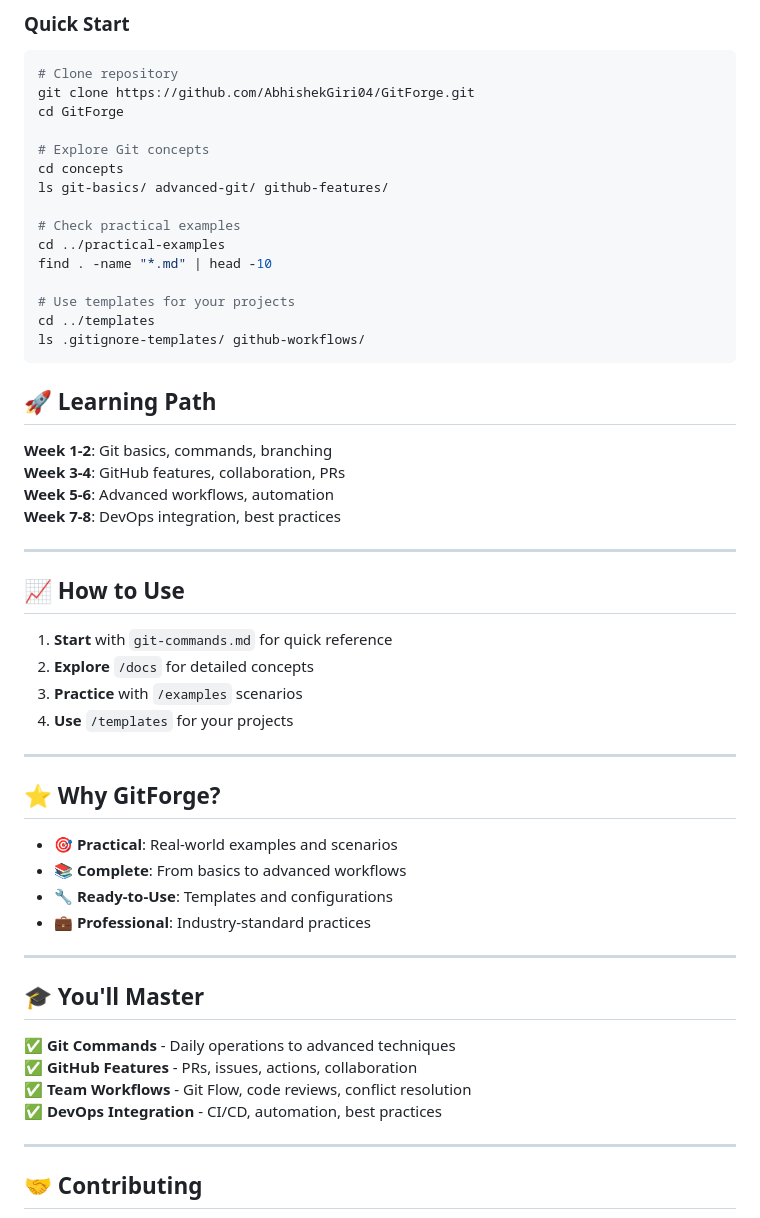
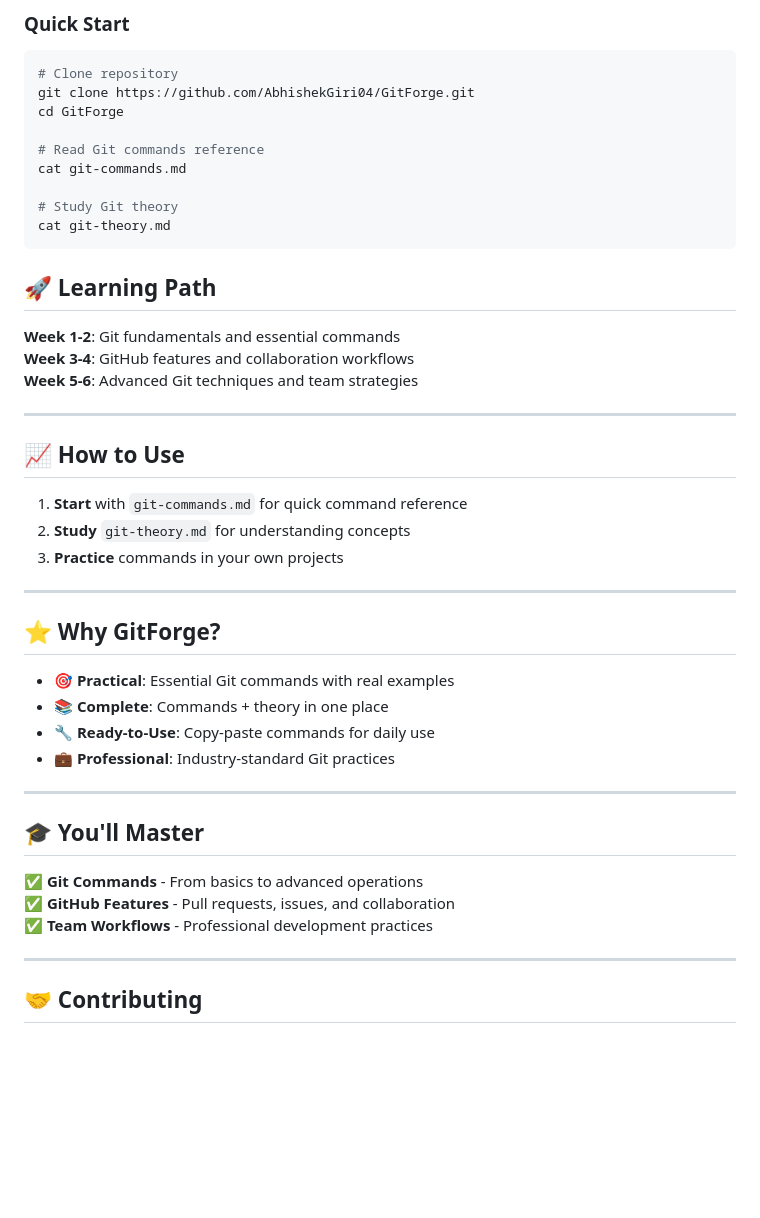
Before and after one commit to AbhishekGiri04/gitforge, a Markdown page: README.md, the part around one of its changes. Rendered like a GitHub page; blank space fills up the shorter version.

````diff
--- a/README.md
+++ b/README.md
@@ -90,52 +60,43 @@ GitForge/
 git clone https://github.com/AbhishekGiri04/GitForge.git
 cd GitForge
 
-# Explore Git concepts
-cd concepts
-ls git-basics/ advanced-git/ github-features/
+# Read Git commands reference
+cat git-commands.md
 
-# Check practical examples
-cd ../practical-examples
-find . -name "*.md" | head -10
-
-# Use templates for your projects
-cd ../templates
-ls .gitignore-templates/ github-workflows/
+# Study Git theory
+cat git-theory.md
 ```
 
 ## 🚀 Learning Path
 
-**Week 1-2**: Git basics, commands, branching
-**Week 3-4**: GitHub features, collaboration, PRs
-**Week 5-6**: Advanced workflows, automation
-**Week 7-8**: DevOps integration, best practices
+**Week 1-2**: Git fundamentals and essential commands
+**Week 3-4**: GitHub features and collaboration workflows
+**Week 5-6**: Advanced Git techniques and team strategies
 
 ---
 
 ## 📈 How to Use
 
-1. **Start** with `git-commands.md` for quick reference
-2. **Explore** `/docs` for detailed concepts
-3. **Practice** with `/examples` scenarios
-4. **Use** `/templates` for your projects
+1. **Start** with `git-commands.md` for quick command reference
+2. **Study** `git-theory.md` for understanding concepts
+3. **Practice** commands in your own projects
 
 ---
 
 ## ⭐ Why GitForge?
 
-- **🎯 Practical**: Real-world examples and scenarios
-- **📚 Complete**: From basics to advanced workflows
-- **🔧 Ready-to-Use**: Templates and configurations
-- **💼 Professional**: Industry-standard practices
+- **🎯 Practical**: Essential Git commands with real examples
+- **📚 Complete**: Commands + theory in one place
+- **🔧 Ready-to-Use**: Copy-paste commands for daily use
+- **💼 Professional**: Industry-standard Git practices
 
 ---
 
 ## 🎓 You'll Master
 
-✅ **Git Commands** - Daily operations to advanced techniques
-✅ **GitHub Features** - PRs, issues, actions, collaboration
-✅ **Team Workflows** - Git Flow, code reviews, conflict resolution
-✅ **DevOps Integration** - CI/CD, automation, best practices
+✅ **Git Commands** - From basics to advanced operations
+✅ **GitHub Features** - Pull requests, issues, and collaboration
+✅ **Team Workflows** - Professional development practices
 
 ---
 
````
Also changed, not shown: other parts of README.md (+12 -42 lines).
